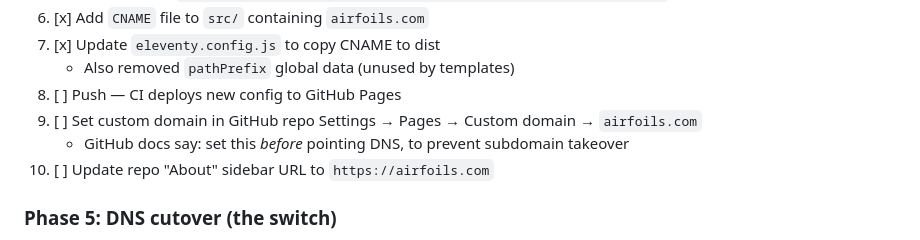
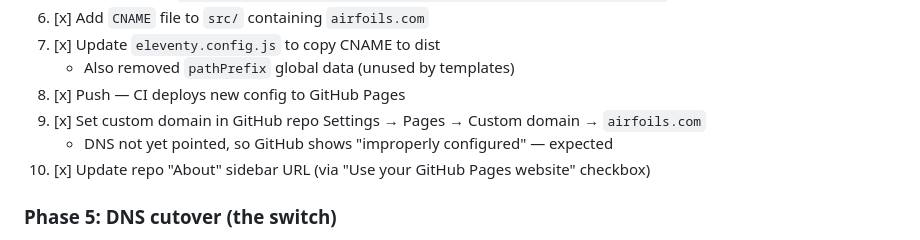
Before and after one commit to westarete/airfoils.com, a Markdown page: TODO.md, the part around the change. GitHub-like rendering.

Commit message:
Mark Phase 4 complete in go-live checklist
Co-authored-by: Cursor <cursoragent@cursor.com>

```diff
--- a/TODO.md
+++ b/TODO.md
@@ -259,10 +259,10 @@ Settings step is authoritative.
 6. [x] Add `CNAME` file to `src/` containing `airfoils.com`
 7. [x] Update `eleventy.config.js` to copy CNAME to dist
     - Also removed `pathPrefix` global data (unused by templates)
-8. [ ] Push — CI deploys new config to GitHub Pages
-9. [ ] Set custom domain in GitHub repo Settings → Pages → Custom domain → `airfoils.com`
-   - GitHub docs say: set this *before* pointing DNS, to prevent subdomain takeover
-10. [ ] Update repo "About" sidebar URL to `https://airfoils.com`
+8. [x] Push — CI deploys new config to GitHub Pages
+9. [x] Set custom domain in GitHub repo Settings → Pages → Custom domain → `airfoils.com`
+   - DNS not yet pointed, so GitHub shows "improperly configured" — expected
+10. [x] Update repo "About" sidebar URL (via "Use your GitHub Pages website" checkbox)
 
 ### Phase 5: DNS cutover (the switch)
 
```
